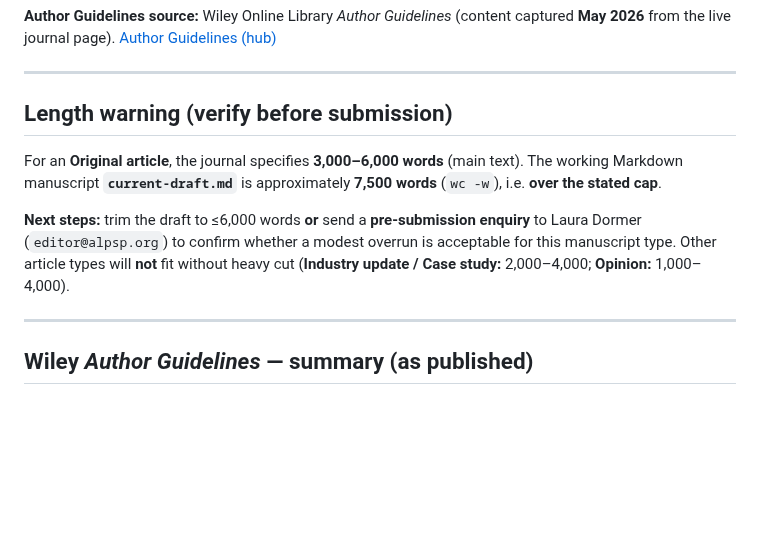
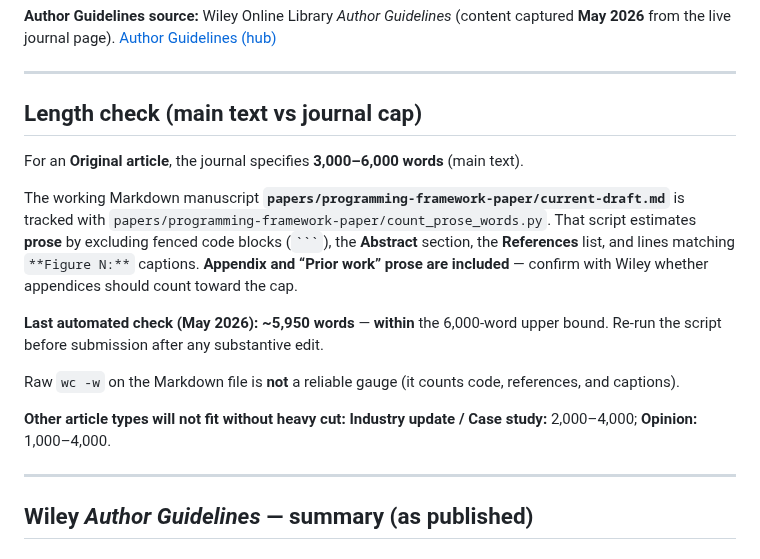
Before and after one commit to garywelz/progframe, a Markdown page: papers/programming-framework-paper/submission-target.md, the part around the change. GitHub-like rendering; blank space fills up the shorter version.

Commit message:
submission-target: align length note with count_prose_words; math draft GLMP spelling UK.
Co-authored-by: Cursor <cursoragent@cursor.com>

````diff
--- a/papers/programming-framework-paper/submission-target.md
+++ b/papers/programming-framework-paper/submission-target.md
@@ -8,11 +8,17 @@
 
 ---
 
-## Length warning (verify before submission)
+## Length check (main text vs journal cap)
 
-For an **Original article**, the journal specifies **3,000–6,000 words** (main text). The working Markdown manuscript **`current-draft.md`** is approximately **7,500 words** (`wc -w`), i.e. **over the stated cap**.
+For an **Original article**, the journal specifies **3,000–6,000 words** (main text).
 
-**Next steps:** trim the draft to ≤6,000 words **or** send a **pre-submission enquiry** to Laura Dormer (`editor@alpsp.org`) to confirm whether a modest overrun is acceptable for this manuscript type. Other article types will **not** fit without heavy cut (**Industry update / Case study:** 2,000–4,000; **Opinion:** 1,000–4,000).
+The working Markdown manuscript **`papers/programming-framework-paper/current-draft.md`** is tracked with `papers/programming-framework-paper/count_prose_words.py`. That script estimates **prose** by excluding fenced code blocks (` ``` `), the **Abstract** section, the **References** list, and lines matching `**Figure N:**` captions. **Appendix and “Prior work” prose are included** — confirm with Wiley whether appendices should count toward the cap.
+
+**Last automated check (May 2026):** **~5,950 words** — **within** the 6,000-word upper bound. Re-run the script before submission after any substantive edit.
+
+Raw `wc -w` on the Markdown file is **not** a reliable gauge (it counts code, references, and captions).
+
+**Other article types will not fit without heavy cut:** **Industry update / Case study:** 2,000–4,000; **Opinion:** 1,000–4,000.
 
 ---
 
````
Also changed, not shown: collaborations/mathematics-database/mathematics-paper-draft.md (+4 -4 lines), papers/program-overview.md (+1 -2 lines).
